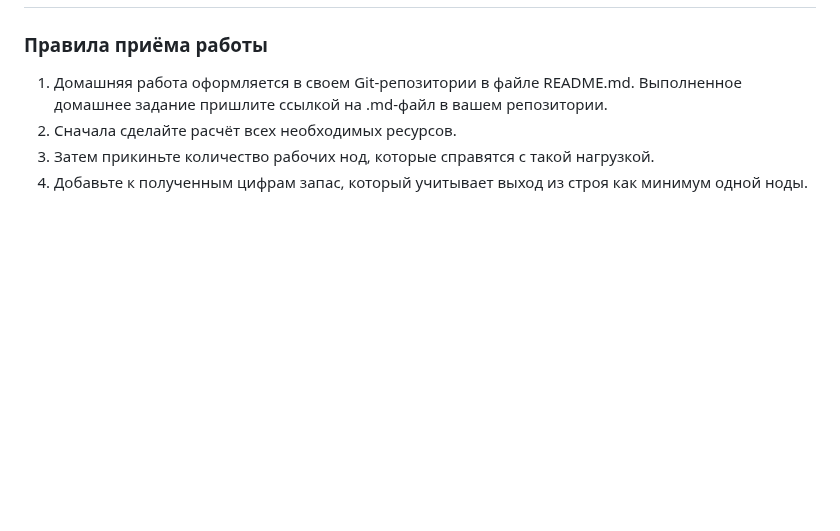
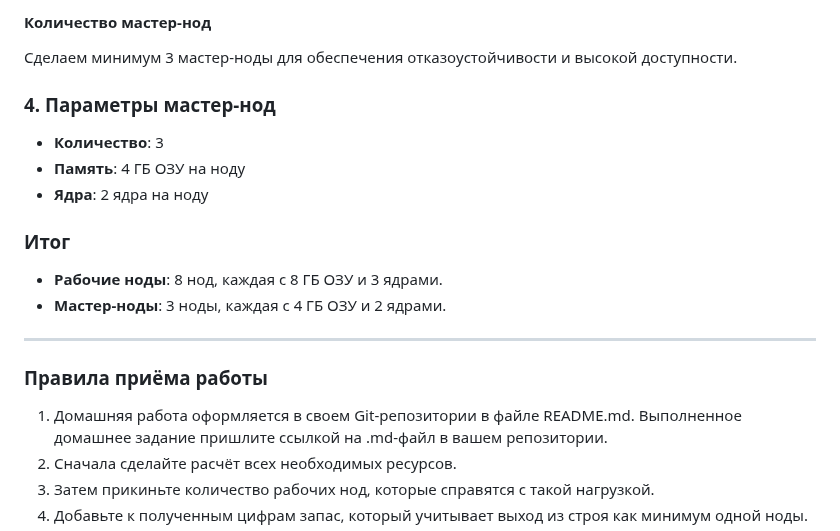
Before and after one commit to dariatsv/netology-hw-devops, a Markdown page: Kubernetes: основы, применение и администрирование /Компоненты Kubernetes/Компоненты Kubernetes.md, the part around one of its changes. Rendered like a GitHub page; blank space fills up the shorter version.

```diff
--- a/Kubernetes: основы, применение и администрирование /Компоненты Kubernetes/Компоненты Kubernetes.md
+++ b/Kubernetes: основы, применение и администрирование /Компоненты Kubernetes/Компоненты Kubernetes.md
@@ -83,3 +123,15 @@
+#### Количество мастер-нод
+Сделаем минимум 3 мастер-ноды для обеспечения отказоустойчивости и высокой доступности.
+
+### 4. Параметры мастер-нод
+- **Количество**: 3
+- **Память**: 4 ГБ ОЗУ на ноду
+- **Ядра**: 2 ядра на ноду
+
+### Итог
+- **Рабочие ноды**: 8 нод, каждая с 8 ГБ ОЗУ и 3 ядрами.
+- **Мастер-ноды**: 3 ноды, каждая с 4 ГБ ОЗУ и 2 ядрами.
+
 ----
 
 ### Правила приёма работы
```
Also changed, not shown: other parts of Kubernetes: основы, применение и администрирование /Компоненты Kubernetes/Компоненты Kubernetes.md (+46 -6 lines).
